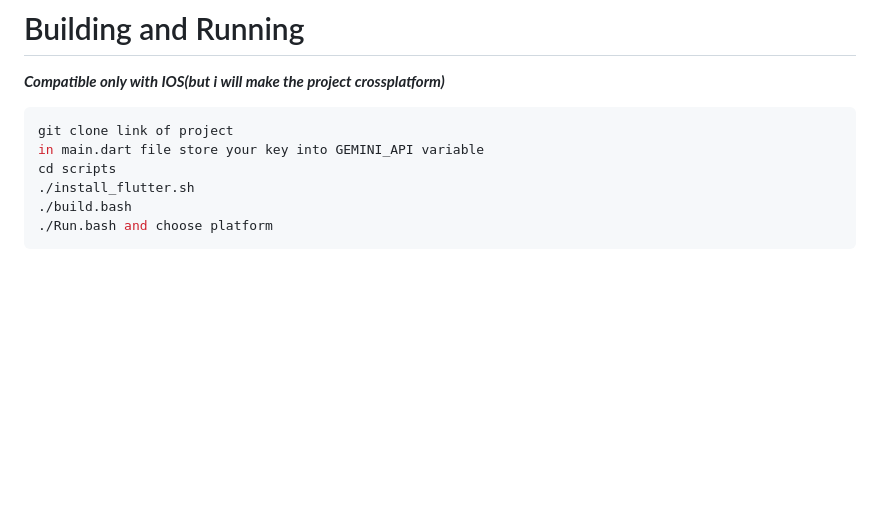
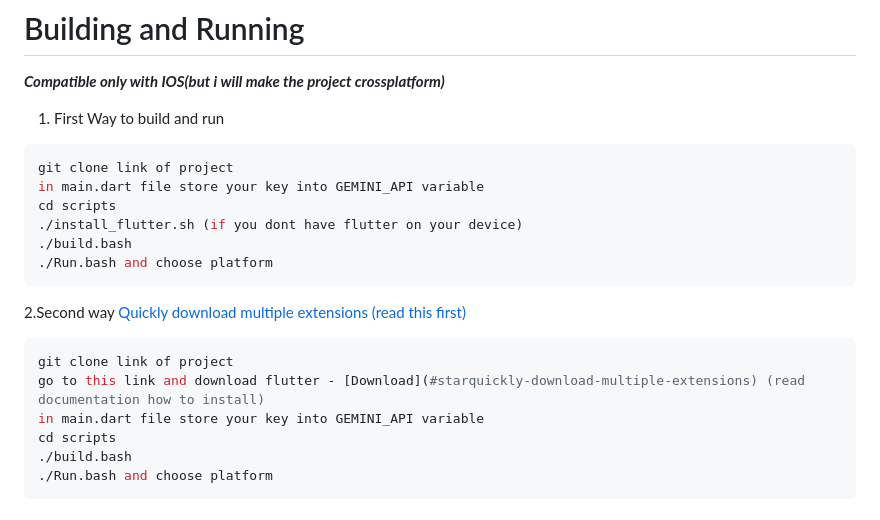
Before and after one commit to kodzimk/GameApp, a Markdown page: README.md, the part around the change. Drawn GitHub-style; blank space fills up the shorter version.

````diff
--- a/README.md
+++ b/README.md
@@ -16,11 +16,23 @@ You cant undestand experience this game's ambience without playing or accomplish
 # Building and Running
 ***Compatible only with IOS(but i will make the project crossplatform)***
 
+1. First Way to build and run
 ```sh
 git clone link of project
 in main.dart file store your key into GEMINI_API variable
 cd scripts
-./install_flutter.sh
+./install_flutter.sh (if you dont have flutter on your device)
+./build.bash
+./Run.bash and choose platform
+```
+2.Second way
+[Quickly download multiple extensions (read this first)](#starquickly-download-multiple-extensions)
+
+```sh
+git clone link of project
+go to this link and download flutter - [Download](#starquickly-download-multiple-extensions) (read documentation how to install)
+in main.dart file store your key into GEMINI_API variable
+cd scripts
 ./build.bash
 ./Run.bash and choose platform
 ```
````
